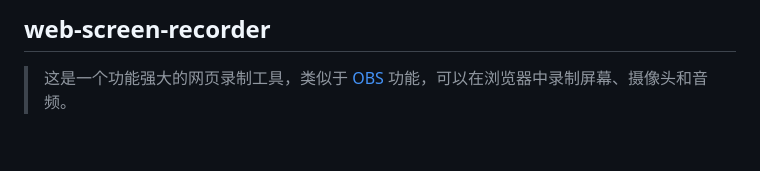
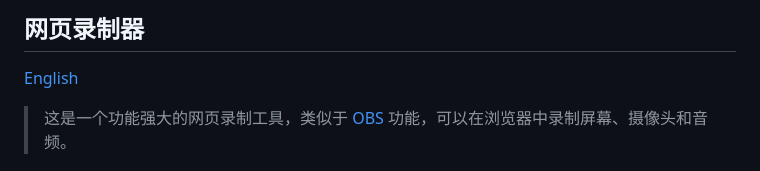
Before and after one commit to ycrao/web-screen-recorder, a Markdown page: README.md, the part around the change. Drawn GitHub-style; blank space fills up the shorter version.

Commit message:
add english readme

```diff
--- a/README.md
+++ b/README.md
@@ -1,5 +1,7 @@
-web-screen-recorder
--------------------
+网页录制器
+----------
+
+[English](README-en.md)
 
 >	这是一个功能强大的网页录制工具，类似于 [OBS](https://obsproject.com/) 功能，可以在浏览器中录制屏幕、摄像头和音频。
 
```
Also changed, not shown: README-en.md (added, +136 -0 lines).
